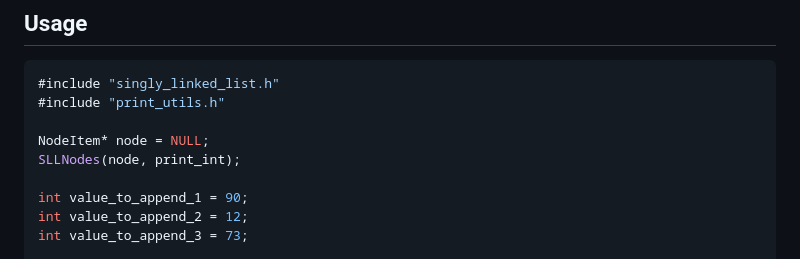
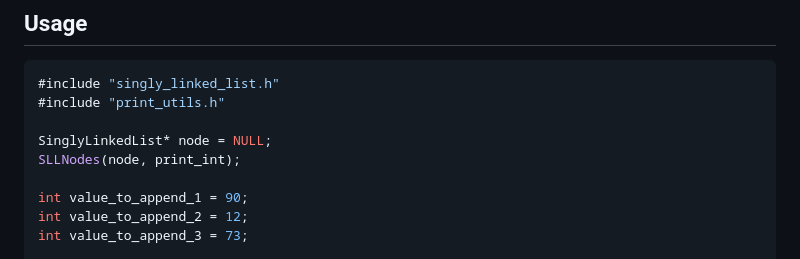
Before and after one commit to anna141-dev/clinkd, a Markdown page: README.md, the part around the change. Drawn GitHub-style.

Commit message:
docs(README.md): updated Node structure to SinglyLinkedList on code examples

```diff
--- a/README.md
+++ b/README.md
@@ -80,7 +80,7 @@ gcc -Wall -Wextra -Iinclude -I ../clinkd/include your_program -o your_program -L
 #include "singly_linked_list.h"
 #include "print_utils.h"
 
-NodeItem* node = NULL;
+SinglyLinkedList* node = NULL;
 SLLNodes(node, print_int);
 
 int value_to_append_1 = 90;
```
